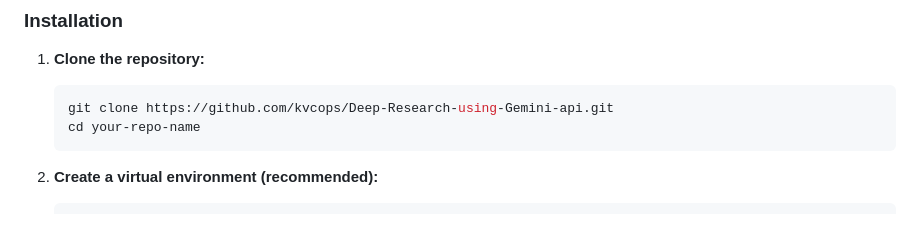
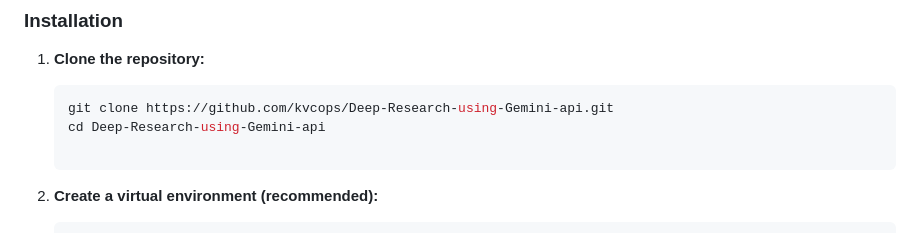
Before and after one commit to kvcops/Deep-Research-using-Gemini-api, a Markdown page: README.md, the part around the change. Rendered like a GitHub page.

````diff
--- a/README.md
+++ b/README.md
@@ -94,7 +94,8 @@ Experience the power of cost-effective deep research by setting up Kv on your lo
 
     ```bash
     git clone https://github.com/kvcops/Deep-Research-using-Gemini-api.git
-    cd your-repo-name
+    cd Deep-Research-using-Gemini-api
+
     ```
 
 2.  **Create a virtual environment (recommended):**
````
